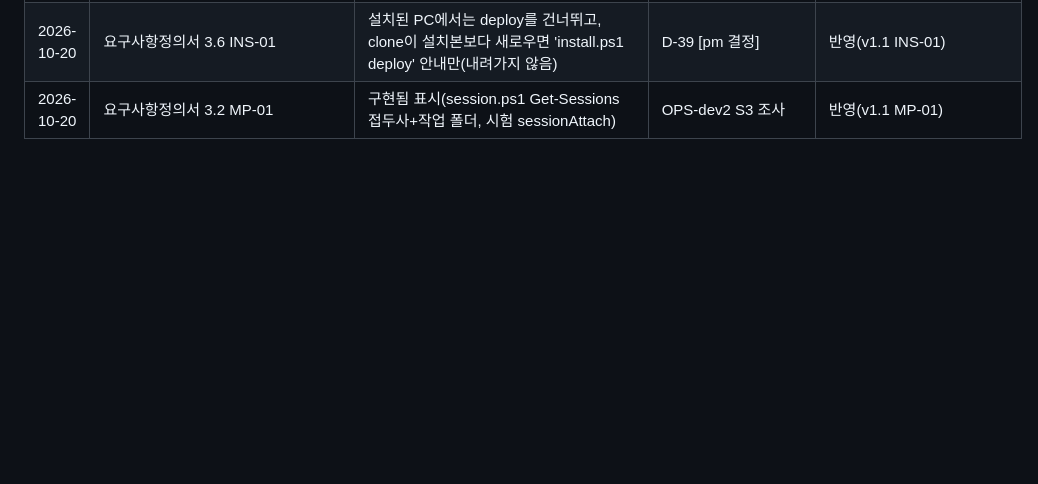
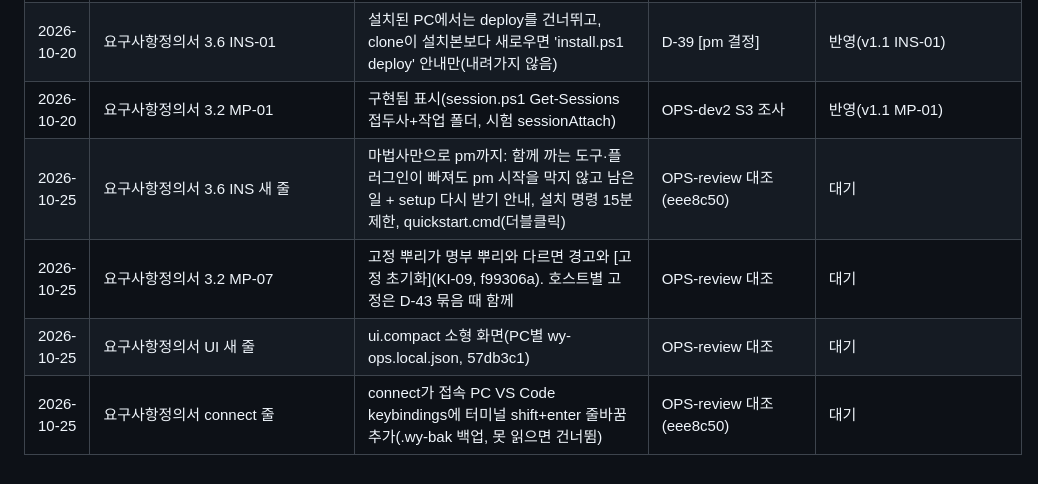
Before and after one commit to tungasa200/agentTeamPackage, a Markdown page: docs/개정대기.md, the part around the change. Rendered like a GitHub page; blank space fills up the shorter version.

Commit message:
docs: 개정대기 — INS 마법사·MP-07 고정 불일치·ui.compact·connect 키(10-25 배포 관문)
Co-Authored-By: Claude Opus 5.5 <noreply@anthropic.com>

```diff
--- a/docs/개정대기.md
+++ b/docs/개정대기.md
@@ -53,3 +53,7 @@
 | 2026-10-20 | 요구사항정의서 3.2 MP-06 | '세션 시작·무거운 작업 전에 스크립트가' → '세션 시작(session.ps1 start·rotate·prep·adopt·start-pm)은 스크립트가 막고(-Force로 넘김), 무거운 작업은 역할 규칙(세션이 직접 잼)' | D-39 | 반영(v1.1 MP-06) |
 | 2026-10-20 | 요구사항정의서 3.6 INS-01 | 설치된 PC에서는 deploy를 건너뛰고, clone이 설치본보다 새로우면 'install.ps1 deploy' 안내만(내려가지 않음) | D-39 [pm 결정] | 반영(v1.1 INS-01) |
 | 2026-10-20 | 요구사항정의서 3.2 MP-01 | 구현됨 표시(session.ps1 Get-Sessions 접두사+작업 폴더, 시험 sessionAttach) | OPS-dev2 S3 조사 | 반영(v1.1 MP-01) |
+| 2026-10-25 | 요구사항정의서 3.6 INS 새 줄 | 마법사만으로 pm까지: 함께 까는 도구·플러그인이 빠져도 pm 시작을 막지 않고 남은 일 + setup 다시 받기 안내, 설치 명령 15분 제한, quickstart.cmd(더블클릭) | OPS-review 대조(eee8c50) | 대기 |
+| 2026-10-25 | 요구사항정의서 3.2 MP-07 | 고정 뿌리가 명부 뿌리와 다르면 경고와 [고정 초기화](KI-09, f99306a). 호스트별 고정은 D-43 묶음 때 함께 | OPS-review 대조 | 대기 |
+| 2026-10-25 | 요구사항정의서 UI 새 줄 | ui.compact 소형 화면(PC별 wy-ops.local.json, 57db3c1) | OPS-review 대조 | 대기 |
+| 2026-10-25 | 요구사항정의서 connect 줄 | connect가 접속 PC VS Code keybindings에 터미널 shift+enter 줄바꿈 추가(.wy-bak 백업, 못 읽으면 건너뜀) | OPS-review 대조(eee8c50) | 대기 |
```
